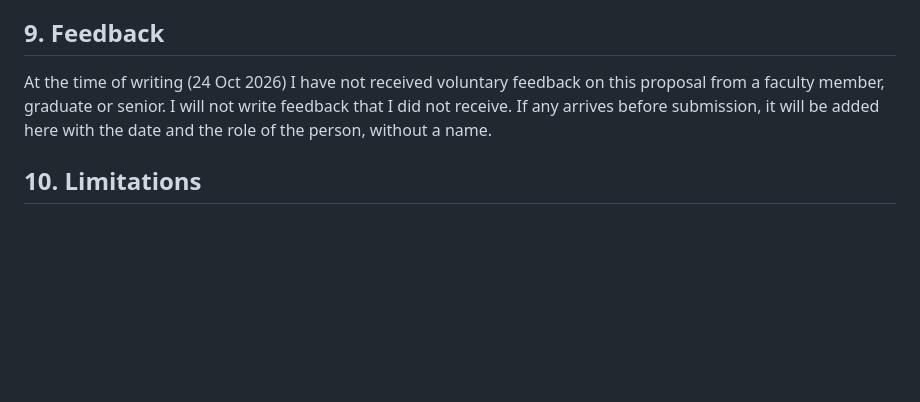
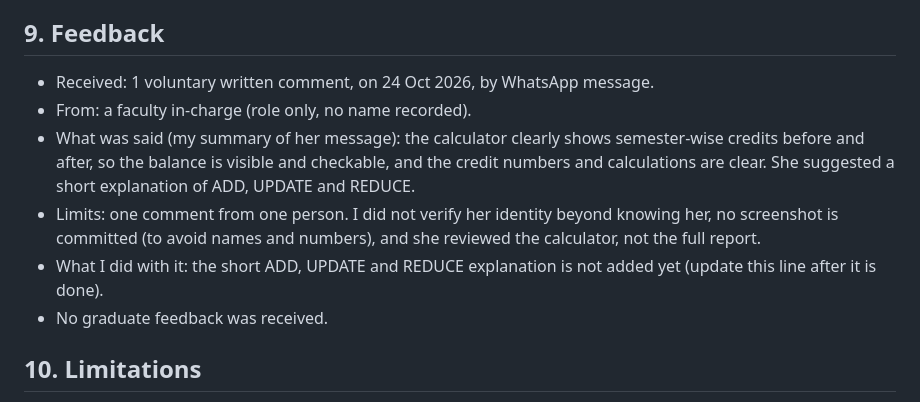
Before and after one commit to vrushalishrianantsavant23-cmyk/Evidence-First-Campus, a Markdown page: task2/report.md, the part around the change. Drawn GitHub-style; blank space fills up the shorter version.

Commit message:
Document feedback received on proposal
Added feedback received from a faculty member regarding the proposal, including a summary of the comment and limitations of the feedback process.

```diff
--- a/task2/report.md
+++ b/task2/report.md
@@ -119,7 +119,12 @@ Name: Workflow Reliability capstone. SP301 Special Project (Sem VI, 3 credits) b
 - Link to job descriptions: JD1 (testing and evaluation), JD2 (data quality checks and monitoring), JD3 (API integration).
 
 ## 9. Feedback
-At the time of writing (24 Oct 2026) I have not received voluntary feedback on this proposal from a faculty member, graduate or senior. I will not write feedback that I did not receive. If any arrives before submission, it will be added here with the date and the role of the person, without a name.
+- Received: 1 voluntary written comment, on 24 Oct 2026, by WhatsApp message.
+- From: a faculty in-charge (role only, no name recorded).
+- What was said (my summary of her message): the calculator clearly shows semester-wise credits before and after, so the balance is visible and checkable, and the credit numbers and calculations are clear. She suggested a short explanation of ADD, UPDATE and REDUCE.
+- Limits: one comment from one person. I did not verify her identity beyond knowing her, no screenshot is committed (to avoid names and numbers), and she reviewed the calculator, not the full report.
+- What I did with it: the short ADD, UPDATE and REDUCE explanation is not added yet (update this line after it is done).
+- No graduate feedback was received.
 
 ## 10. Limitations
 - 9 of the 11 changed courses (the 8 UPDATE courses other than DS408, and DS303) were not checked against their syllabus; only ML302 and DS408 were. What they lack today is an ASSUMPTION.
```
